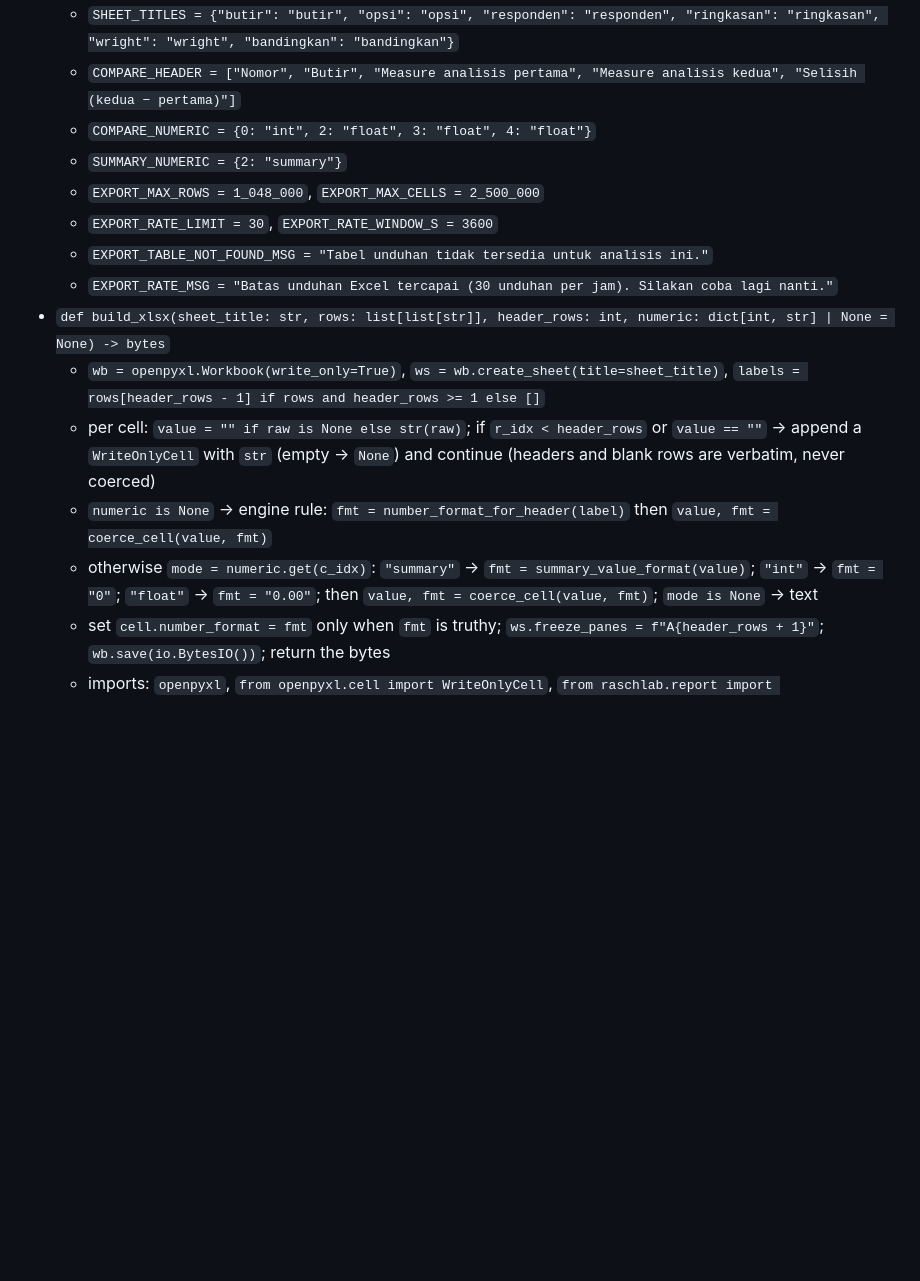
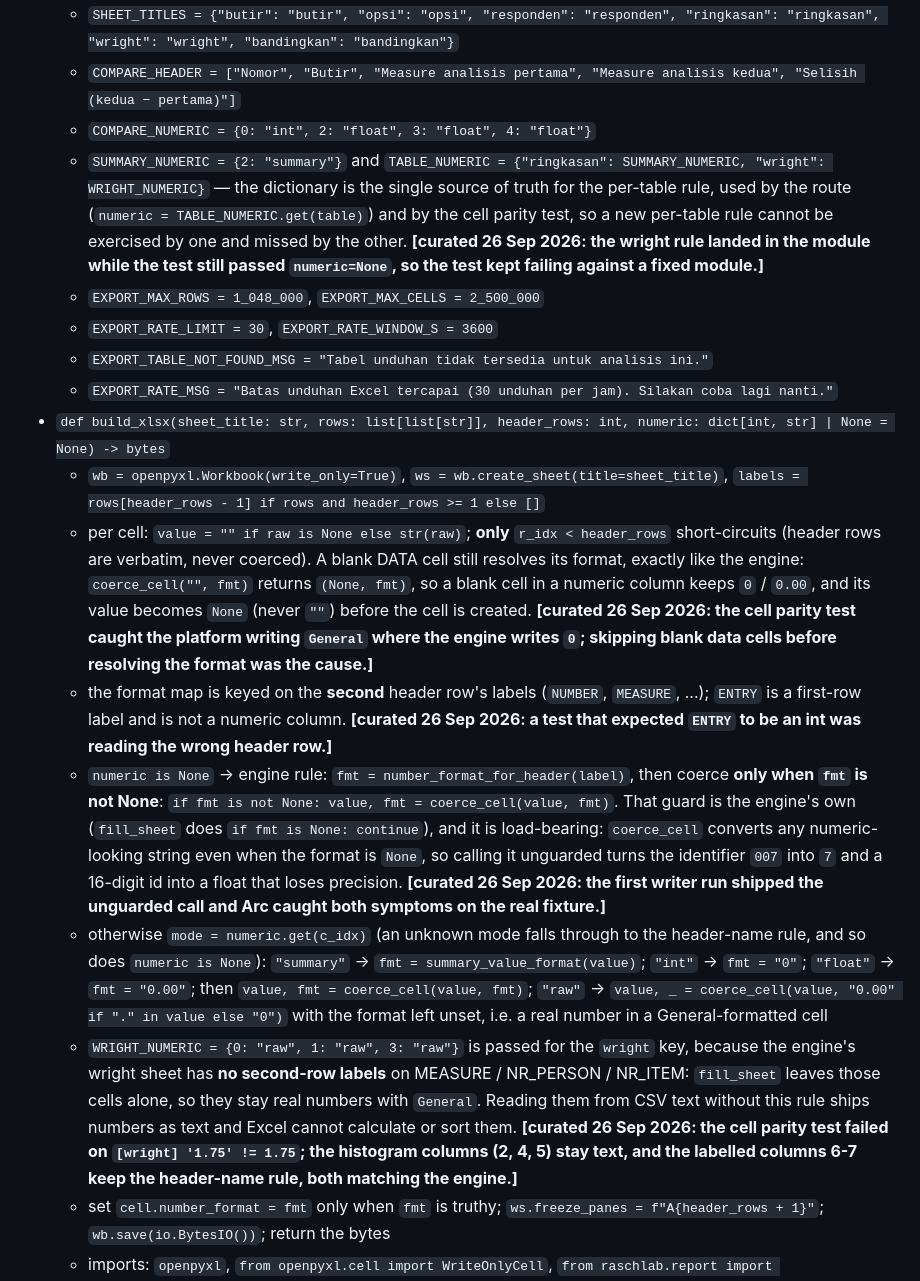
Before and after one commit to idzharulhuda13/raschlab-web, a Markdown page: PLAN.md, the part around the change. GitHub-like rendering; blank space fills up the shorter version.

```diff
--- a/PLAN.md
+++ b/PLAN.md
@@ -189,16 +189,18 @@ zero classes. Every template run proves it by running that test file and pasting
   - `SHEET_TITLES = {"butir": "butir", "opsi": "opsi", "responden": "responden", "ringkasan": "ringkasan", "wright": "wright", "bandingkan": "bandingkan"}`
   - `COMPARE_HEADER = ["Nomor", "Butir", "Measure analisis pertama", "Measure analisis kedua", "Selisih (kedua − pertama)"]`
   - `COMPARE_NUMERIC = {0: "int", 2: "float", 3: "float", 4: "float"}`
-  - `SUMMARY_NUMERIC = {2: "summary"}`
+  - `SUMMARY_NUMERIC = {2: "summary"}` and `TABLE_NUMERIC = {"ringkasan": SUMMARY_NUMERIC, "wright": WRIGHT_NUMERIC}` — the dictionary is the single source of truth for the per-table rule, used by the route (`numeric = TABLE_NUMERIC.get(table)`) and by the cell parity test, so a new per-table rule cannot be exercised by one and missed by the other. **[curated 26 Sep 2026: the wright rule landed in the module while the test still passed `numeric=None`, so the test kept failing against a fixed module.]**
   - `EXPORT_MAX_ROWS = 1_048_000`, `EXPORT_MAX_CELLS = 2_500_000`
   - `EXPORT_RATE_LIMIT = 30`, `EXPORT_RATE_WINDOW_S = 3600`
   - `EXPORT_TABLE_NOT_FOUND_MSG = "Tabel unduhan tidak tersedia untuk analisis ini."`
   - `EXPORT_RATE_MSG = "Batas unduhan Excel tercapai (30 unduhan per jam). Silakan coba lagi nanti."`
 - `def build_xlsx(sheet_title: str, rows: list[list[str]], header_rows: int, numeric: dict[int, str] | None = None) -> bytes`
   - `wb = openpyxl.Workbook(write_only=True)`, `ws = wb.create_sheet(title=sheet_title)`, `labels = rows[header_rows - 1] if rows and header_rows >= 1 else []`
-  - per cell: `value = "" if raw is None else str(raw)`; if `r_idx < header_rows` or `value == ""` → append a `WriteOnlyCell` with `str` (empty → `None`) and continue (headers and blank rows are verbatim, never coerced)
-  - `numeric is None` → engine rule: `fmt = number_format_for_header(label)` then `value, fmt = coerce_cell(value, fmt)`
-  - otherwise `mode = numeric.get(c_idx)`: `"summary"` → `fmt = summary_value_format(value)`; `"int"` → `fmt = "0"`; `"float"` → `fmt = "0.00"`; then `value, fmt = coerce_cell(value, fmt)`; `mode is None` → text
+  - per cell: `value = "" if raw is None else str(raw)`; **only** `r_idx < header_rows` short-circuits (header rows are verbatim, never coerced). A blank DATA cell still resolves its format, exactly like the engine: `coerce_cell("", fmt)` returns `(None, fmt)`, so a blank cell in a numeric column keeps `0` / `0.00`, and its value becomes `None` (never `""`) before the cell is created. **[curated 26 Sep 2026: the cell parity test caught the platform writing `General` where the engine writes `0`; skipping blank data cells before resolving the format was the cause.]**
+  - the format map is keyed on the **second** header row's labels (`NUMBER`, `MEASURE`, ...); `ENTRY` is a first-row label and is not a numeric column. **[curated 26 Sep 2026: a test that expected `ENTRY` to be an int was reading the wrong header row.]**
+  - `numeric is None` → engine rule: `fmt = number_format_for_header(label)`, then coerce **only when `fmt` is not None**: `if fmt is not None: value, fmt = coerce_cell(value, fmt)`. That guard is the engine's own (`fill_sheet` does `if fmt is None: continue`), and it is load-bearing: `coerce_cell` converts any numeric-looking string even when the format is `None`, so calling it unguarded turns the identifier `007` into `7` and a 16-digit id into a float that loses precision. **[curated 26 Sep 2026: the first writer run shipped the unguarded call and Arc caught both symptoms on the real fixture.]**
+  - otherwise `mode = numeric.get(c_idx)` (an unknown mode falls through to the header-name rule, and so does `numeric is None`): `"summary"` → `fmt = summary_value_format(value)`; `"int"` → `fmt = "0"`; `"float"` → `fmt = "0.00"`; then `value, fmt = coerce_cell(value, fmt)`; `"raw"` → `value, _ = coerce_cell(value, "0.00" if "." in value else "0")` with the format left unset, i.e. a real number in a General-formatted cell
+  - `WRIGHT_NUMERIC = {0: "raw", 1: "raw", 3: "raw"}` is passed for the `wright` key, because the engine's wright sheet has **no second-row labels** on MEASURE / NR_PERSON / NR_ITEM: `fill_sheet` leaves those cells alone, so they stay real numbers with `General`. Reading them from CSV text without this rule ships numbers as text and Excel cannot calculate or sort them. **[curated 26 Sep 2026: the cell parity test failed on `[wright] '1.75' != 1.75`; the histogram columns (2, 4, 5) stay text, and the labelled columns 6-7 keep the header-name rule, both matching the engine.]**
   - set `cell.number_format = fmt` only when `fmt` is truthy; `ws.freeze_panes = f"A{header_rows + 1}"`; `wb.save(io.BytesIO())`; return the bytes
   - imports: `openpyxl`, `from openpyxl.cell import WriteOnlyCell`, `from raschlab.report import number_format_for_header, coerce_cell, summary_value_format`
 - `def message_page(text: str, status_code: int, extra_headers: dict[str, str] | None = None) -> Response` returning a minimal HTML document (`<!doctype html>`, `lang="id"`, `<meta charset="utf-8">`, one `<p>` with the Indonesian text, one `<a href="/analyses">` back link) — no styling, no template file.
```
Also changed, not shown: INTERFACE.md (+11 -2 lines).
